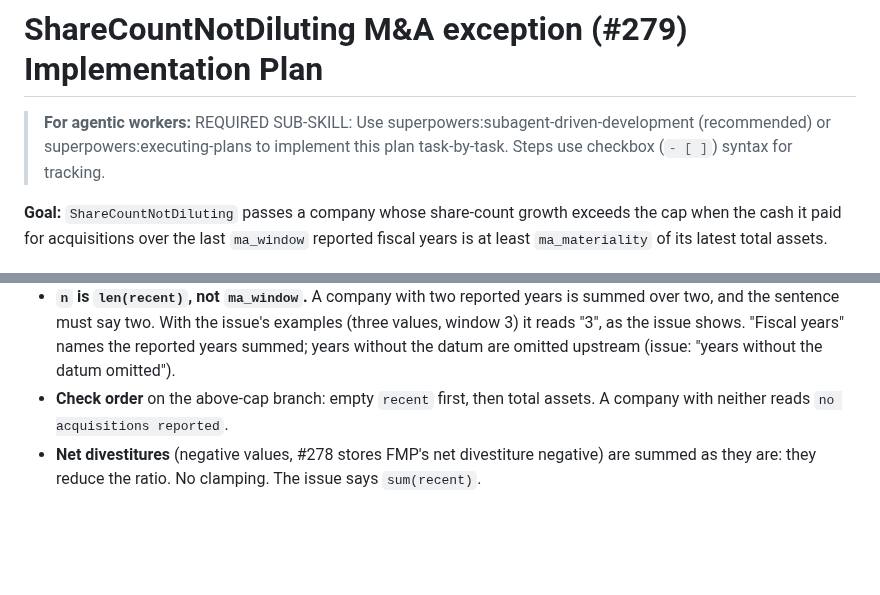
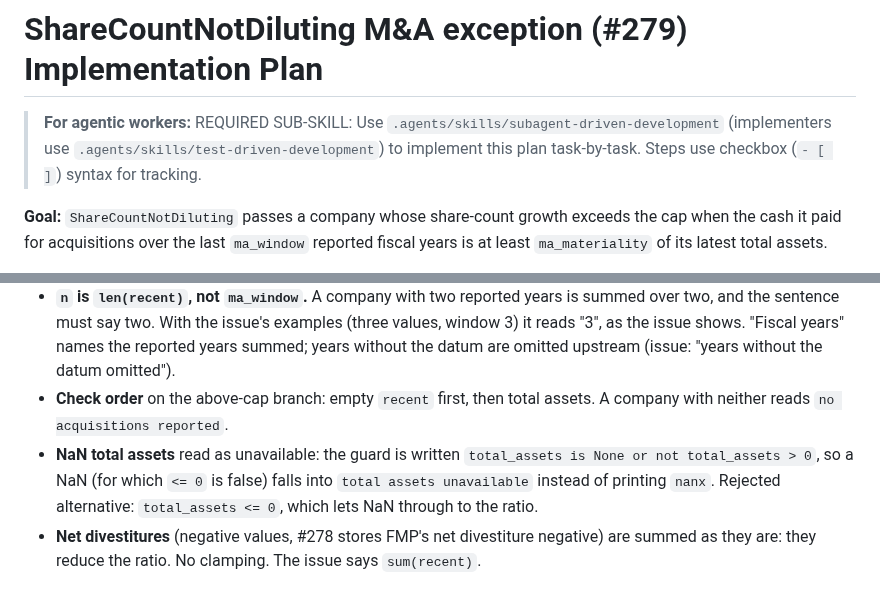
Before and after one commit to nicolas-ricc/damodaran, a Markdown page: docs/plans/2026-11-07-279-dilution-ma-exception.md, 2 parts joined by grey strips. Drawn GitHub-style; blank space fills up the shorter version.

```diff
--- a/docs/plans/2026-11-07-279-dilution-ma-exception.md
+++ b/docs/plans/2026-11-07-279-dilution-ma-exception.md
@@ -1,6 +1,6 @@
 # ShareCountNotDiluting M&A exception (#279) Implementation Plan
 
-> **For agentic workers:** REQUIRED SUB-SKILL: Use superpowers:subagent-driven-development (recommended) or superpowers:executing-plans to implement this plan task-by-task. Steps use checkbox (`- [ ]`) syntax for tracking.
+> **For agentic workers:** REQUIRED SUB-SKILL: Use `.agents/skills/subagent-driven-development` (implementers use `.agents/skills/test-driven-development`) to implement this plan task-by-task. Steps use checkbox (`- [ ]`) syntax for tracking.
 
 **Goal:** `ShareCountNotDiluting` passes a company whose share-count growth exceeds the cap when the cash it paid for acquisitions over the last `ma_window` reported fiscal years is at least `ma_materiality` of its latest total assets.
 
@@ -31,6 +31,7 @@
   - fail, total assets `None` or `<= 0`: `avg share-count growth {g} > maximum {m}, not justified: total assets unavailable`
 - **`n` is `len(recent)`, not `ma_window`.** A company with two reported years is summed over two, and the sentence must say two. With the issue's examples (three values, window 3) it reads "3", as the issue shows. "Fiscal years" names the reported years summed; years without the datum are omitted upstream (issue: "years without the datum omitted").
 - **Check order** on the above-cap branch: empty `recent` first, then total assets. A company with neither reads `no acquisitions reported`.
+- **NaN total assets** read as unavailable: the guard is written `total_assets is None or not total_assets > 0`, so a NaN (for which `<= 0` is false) falls into `total assets unavailable` instead of printing `nanx`. Rejected alternative: `total_assets <= 0`, which lets NaN through to the ratio.
 - **Net divestitures** (negative values, #278 stores FMP's net divestiture negative) are summed as they are: they reduce the ratio. No clamping. The issue says `sum(recent)`.
 
 ## Review Focus
```
Also changed, not shown: other parts of docs/plans/2026-11-07-279-dilution-ma-exception.md (+31 -1 lines).
